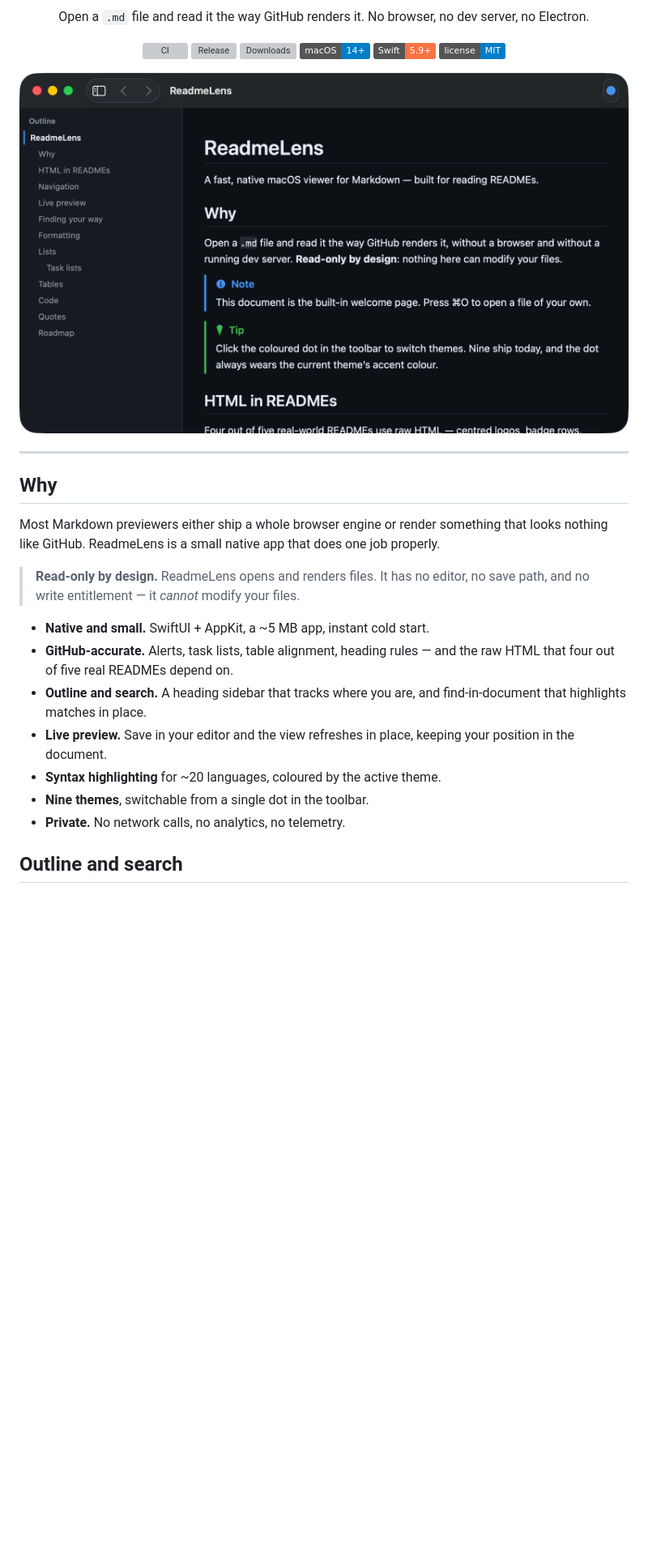
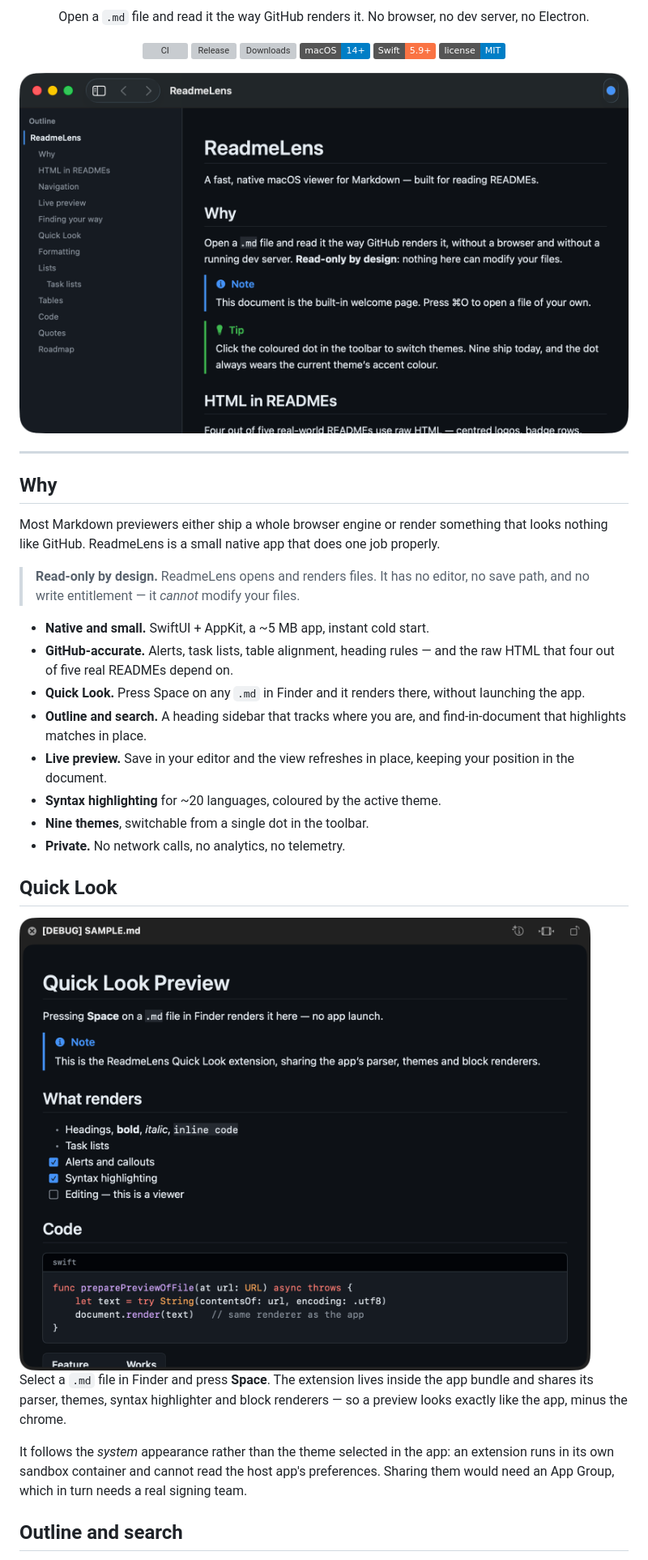
Before and after one commit to SolankiYogesh/ReadmeLens, a Markdown page: README.md, the part around the change printed below. Shown: that part at 81% size. Drawn GitHub-style; pictures changed too: docs/screenshot-github-dark.png, docs/screenshot-quicklook.png (added); badges without logos; blank space fills up the shorter version; grey boxes are pictures that could not be loaded.

```diff
--- a/README.md
+++ b/README.md
@@ -34,6 +34,8 @@ job properly.
 - **Native and small.** SwiftUI + AppKit, a ~5 MB app, instant cold start.
 - **GitHub-accurate.** Alerts, task lists, table alignment, heading rules — and
   the raw HTML that four out of five real READMEs depend on.
+- **Quick Look.** Press Space on any `.md` in Finder and it renders there,
+  without launching the app.
 - **Outline and search.** A heading sidebar that tracks where you are, and
   find-in-document that highlights matches in place.
 - **Live preview.** Save in your editor and the view refreshes in place,
@@ -41,6 +43,19 @@ job properly.
 - **Syntax highlighting** for ~20 languages, coloured by the active theme.
 - **Nine themes**, switchable from a single dot in the toolbar.
 - **Private.** No network calls, no analytics, no telemetry.
+
+## Quick Look
+
+<img src="docs/screenshot-quicklook.png" width="760" alt="A Markdown file rendered in Finder's Quick Look panel">
+
+Select a `.md` file in Finder and press **Space**. The extension lives inside
+the app bundle and shares its parser, themes, syntax highlighter and block
+renderers — so a preview looks exactly like the app, minus the chrome.
+
+It follows the *system* appearance rather than the theme selected in the app: an
+extension runs in its own sandbox container and cannot read the host app's
+preferences. Sharing them would need an App Group, which in turn needs a real
+signing team.
 
 ## Outline and search
 
```
Also changed, not shown: other parts of README.md (+3 -2 lines), Resources/Welcome.md (+15 -3 lines), docs/screenshot-dracula.png, docs/screenshot-solarized-light.png, docs/screenshot-tokyo-night.png, 6 other files.
